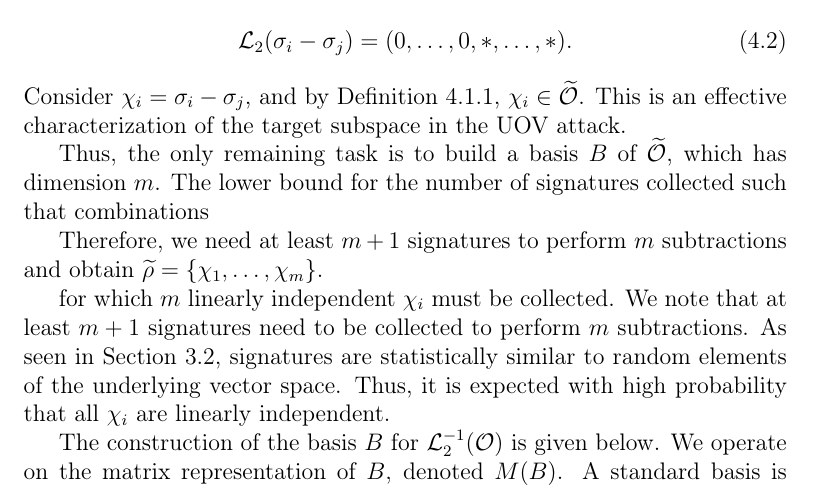
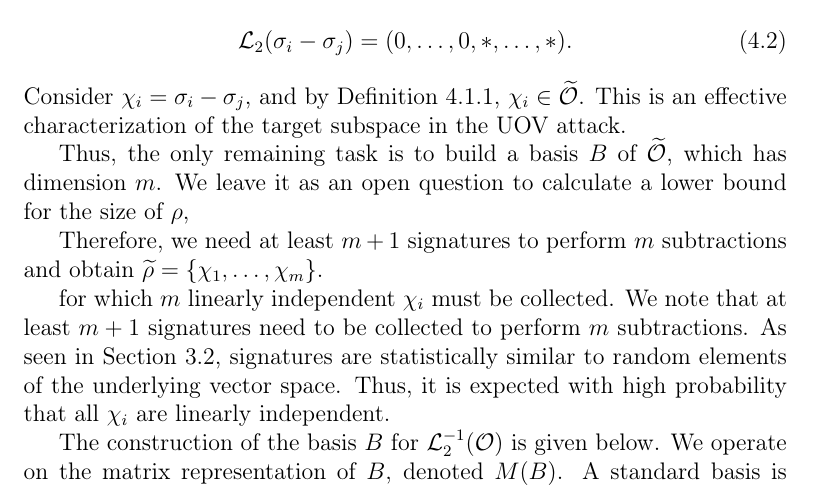
Before and after one commit to zambonin/msc, a LaTeX thesis (main.tex): part of page 54 of 69, cut so that both start at the same text. Compiled offline with pdfLaTeX.

Commit message:
overleaf_to_git: update main.tex from r15110 to r15118

```diff
--- a/main.tex
+++ b/main.tex
@@ -1330,7 +1330,7 @@ Let this set be denoted as $\rho = (\sigma_{1}, \dots, \sigma_{m + 1})$. Any pre
 \end{align}
 Consider $\chi_{i} = \sigma_{i} - \sigma_{j}$, and by Definition~\ref{def:oil-subspace}, $\chi_{i} \in \widetilde{\mathcal{O}}$. This is an effective characterization of the target subspace in the UOV attack.
 
-Thus, the only remaining task is to build a basis $B$ of $\widetilde{\mathcal{O}}$, which has dimension $m$. The lower bound for the number of signatures collected such that combinations
+Thus, the only remaining task is to build a basis $B$ of $\widetilde{\mathcal{O}}$, which has dimension $m$. We leave it as an open question to calculate a lower bound for the size of $\rho$,
 
 Therefore, we need at least $m + 1$ signatures to perform $m$ subtractions and obtain $\widetilde{\rho} = \{ \chi_{1}, \dots, \chi_{m} \}$.
 
```
